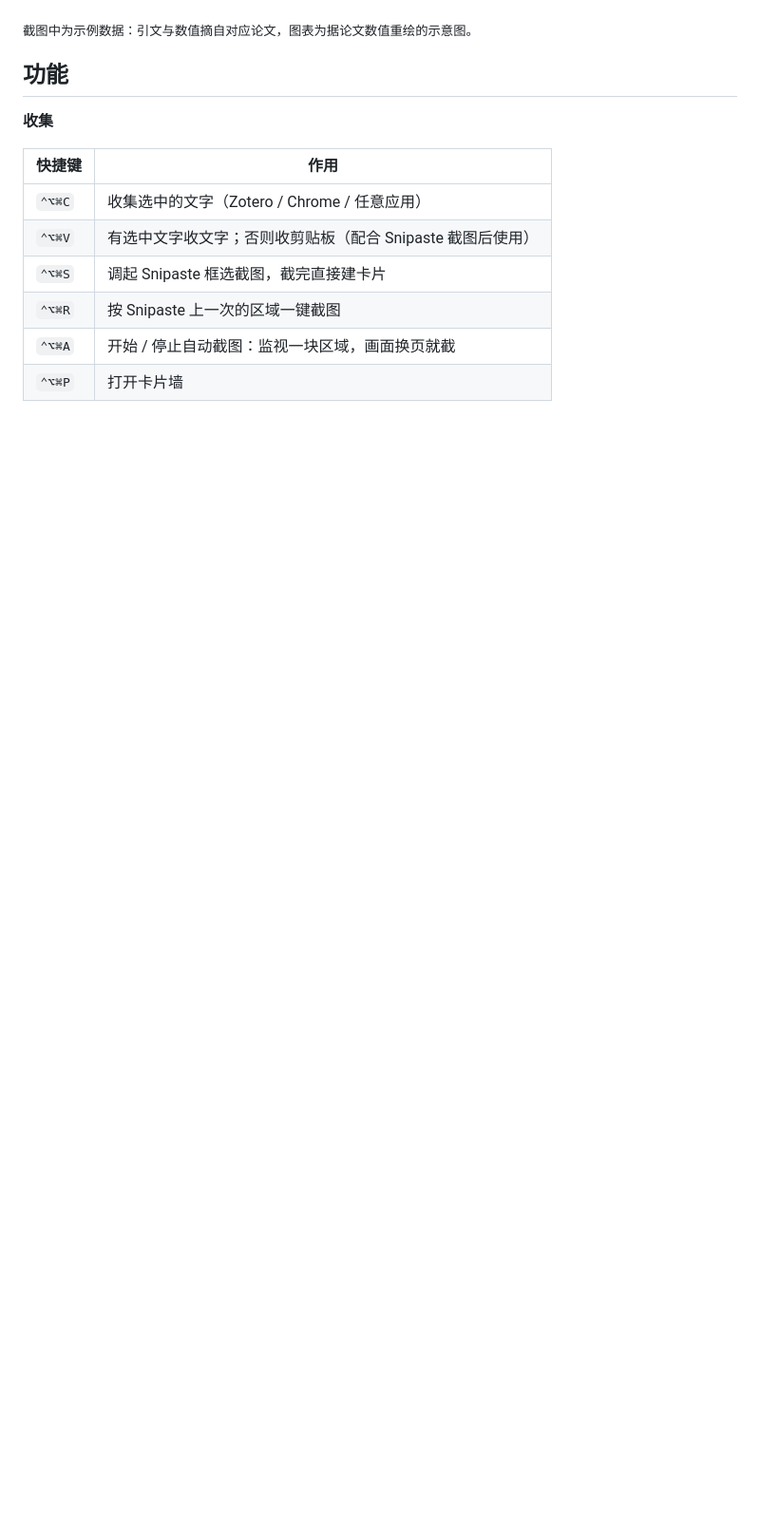
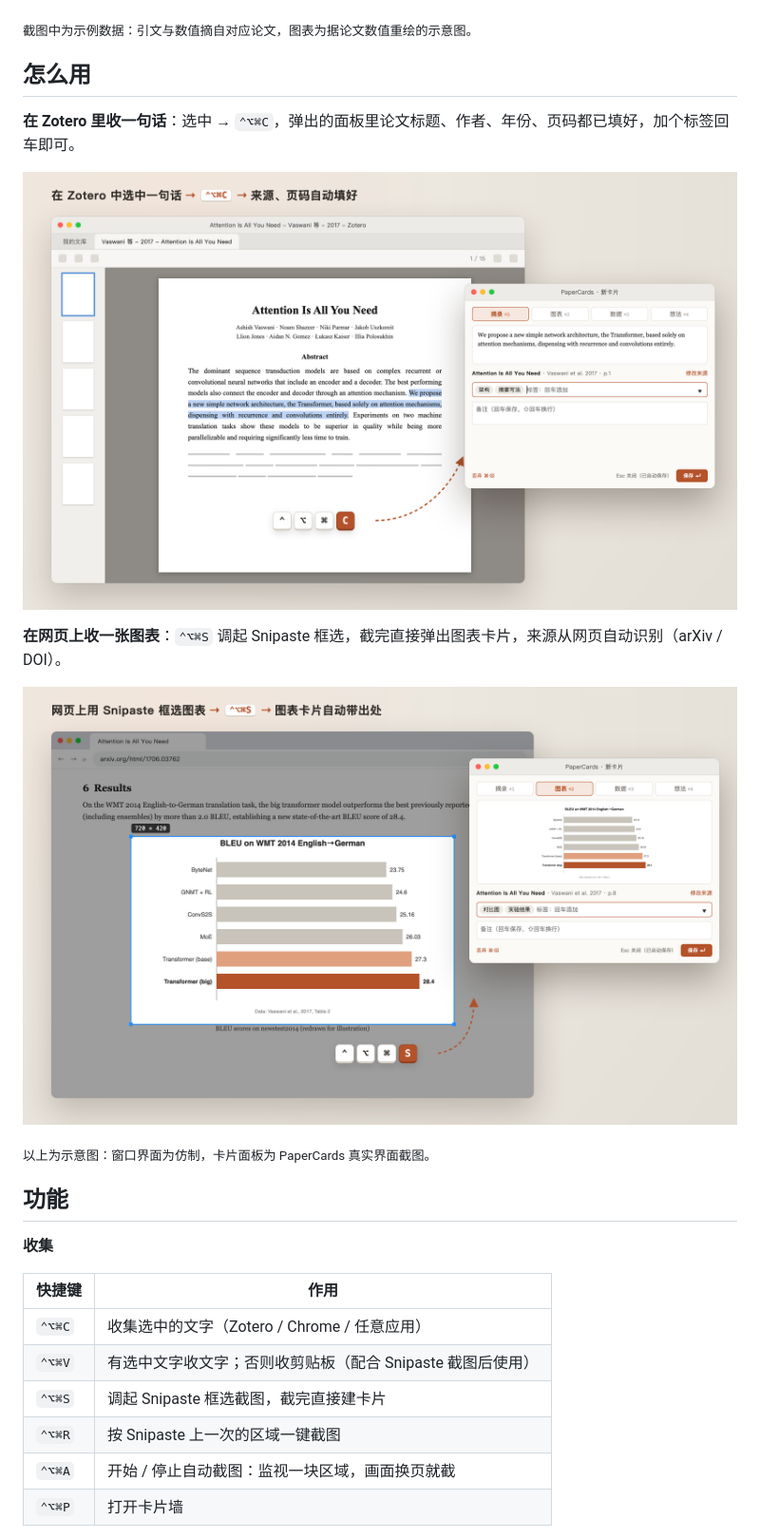
Before and after one commit to mia1460/papercards, a Markdown page: README.md, the part around the change. Shown at 95% size. GitHub-like rendering; pictures changed too: docs/capture-chrome.png (added), docs/capture-zotero.png (added); blank space fills up the shorter version.

```diff
--- a/README.md
+++ b/README.md
@@ -16,6 +16,18 @@
 <p align="center"><img src="docs/demo.gif" alt="卡片墙的几种视图：瀑布流、录入面板、按来源分组、列表" width="900"></p>
 
 <sub>截图中为示例数据：引文与数值摘自对应论文，图表为据论文数值重绘的示意图。</sub>
+
+## 怎么用
+
+**在 Zotero 里收一句话**：选中 → `⌃⌥⌘C`，弹出的面板里论文标题、作者、年份、页码都已填好，加个标签回车即可。
+
+![在 Zotero 中选中文字，按 ⌃⌥⌘C 弹出卡片](docs/capture-zotero.png)
+
+**在网页上收一张图表**：`⌃⌥⌘S` 调起 Snipaste 框选，截完直接弹出图表卡片，来源从网页自动识别（arXiv / DOI）。
+
+![在 Chrome 中用 Snipaste 框选图表，按 ⌃⌥⌘S 弹出卡片](docs/capture-chrome.png)
+
+<sub>以上为示意图：窗口界面为仿制，卡片面板为 PaperCards 真实界面截图。</sub>
 
 ## 功能
 
```
Also changed, not shown: README.en.md (+12 -0 lines).
